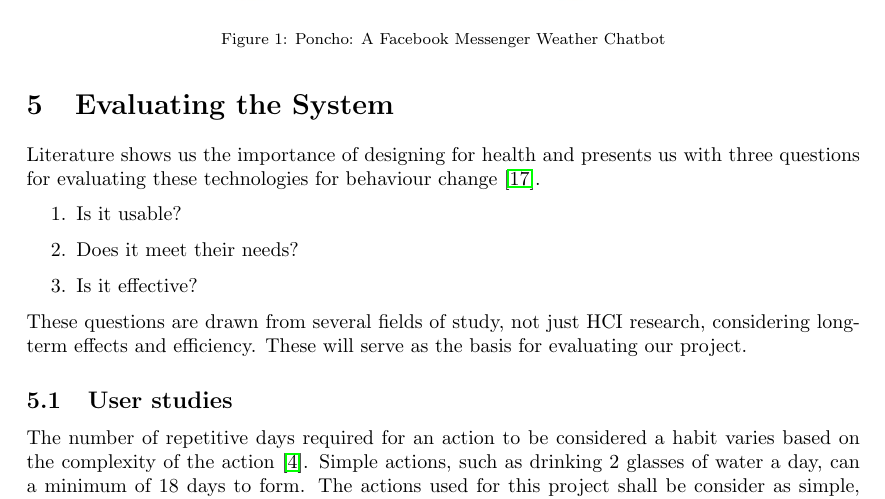
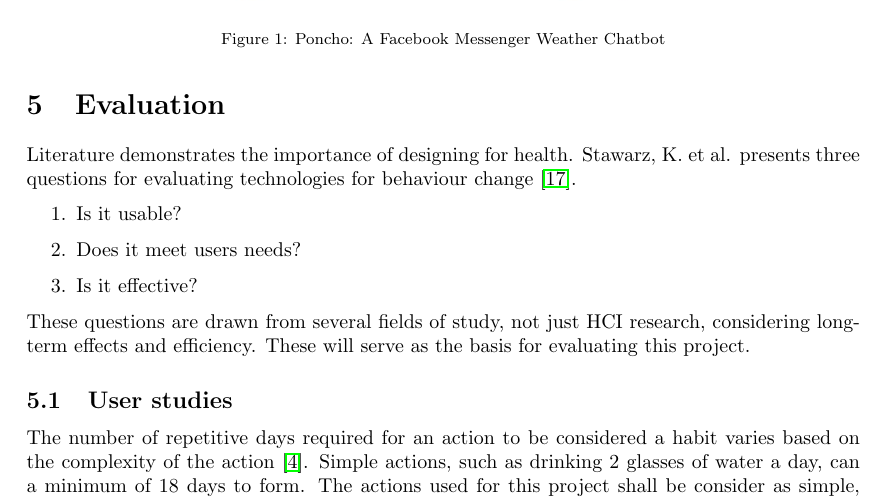
Before and after one commit to harrymt/masters-thesis, a LaTeX document (research-review/main.tex, which reads research-review/chapters/4_evaluation.tex): part of page 16 of 23, cut so that both start at the same text. Compiled offline with pdfLaTeX.

Commit message:
Tweaked wording on evaluation

```diff
--- a/research-review/chapters/4_evaluation.tex
+++ b/research-review/chapters/4_evaluation.tex
@@ -1,14 +1,14 @@
 
 \newpage
-\section{Evaluating the System}
+\section{Evaluation}
 
-Literature shows us the importance of designing for health and presents us with three questions for evaluating these technologies for behaviour change \cite{article_designing_for_health_behaviour_change_hci}.
+Literature demonstrates the importance of designing for health. {Stawarz, K. et al. presents three questions for evaluating technologies for behaviour change \cite{article_designing_for_health_behaviour_change_hci}.
 \begin{enumerate}
 \item Is it usable?
-\item Does it meet their needs?
+\item Does it meet users needs?
 \item Is it effective?
 \end{enumerate}
-These questions are drawn from several fields of study, not just HCI research, considering long-term effects and efficiency. These will serve as the basis for evaluating our project.
+These questions are drawn from several fields of study, not just HCI research, considering long-term effects and efficiency. These will serve as the basis for evaluating this project.
 
 \subsection{User studies}
 The number of repetitive days required for an action to be considered a habit varies based on the complexity of the action \cite{article_how_habits_formed_modelling_habit_formation}. Simple actions, such as drinking 2 glasses of water a day, can a minimum of 18 days to form. The actions used for this project shall be consider as simple, e.g. stretching for 30 seconds. Therefore, a user study above 18 days will be  enough time for a simple action to form into a habit.\newline
```
